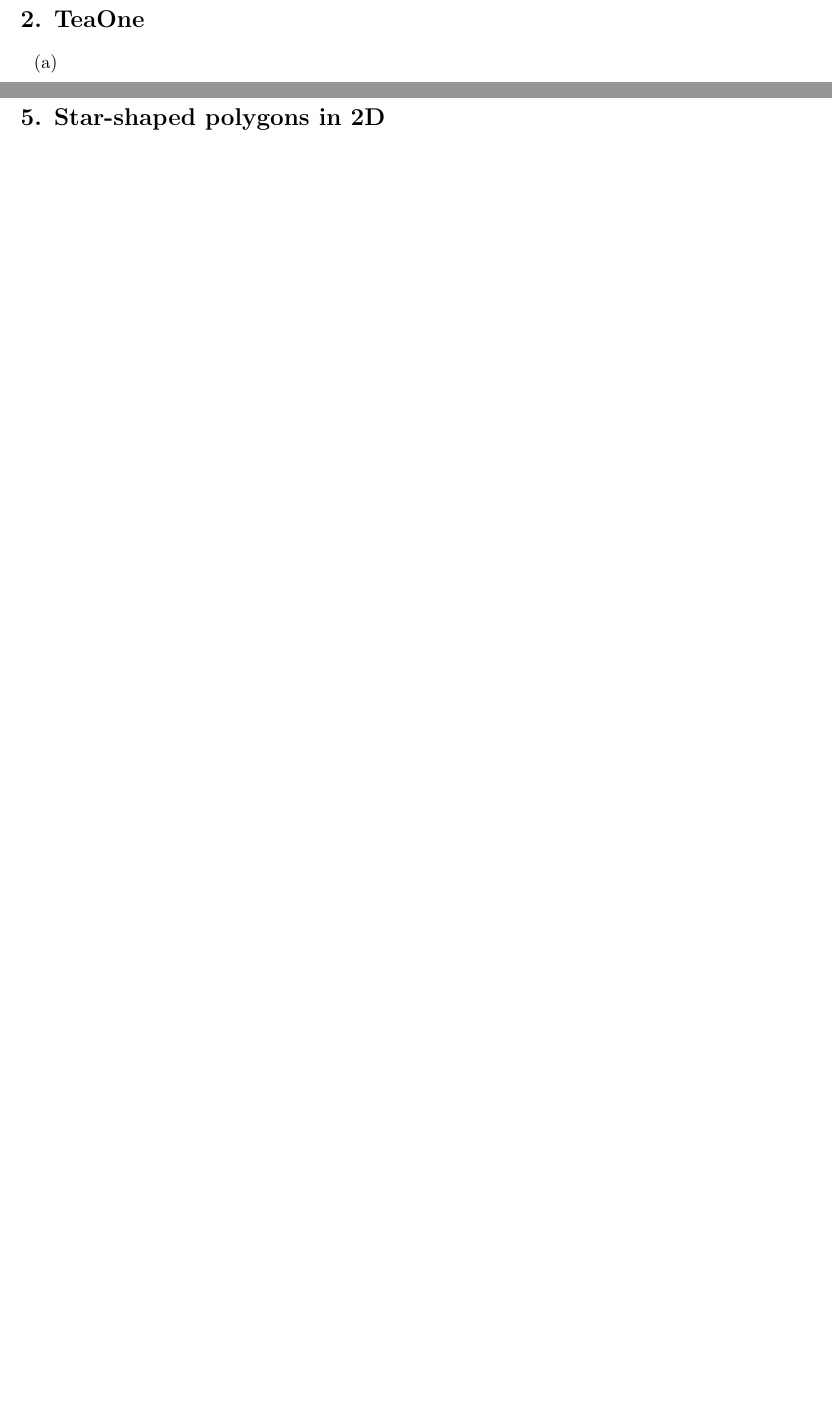
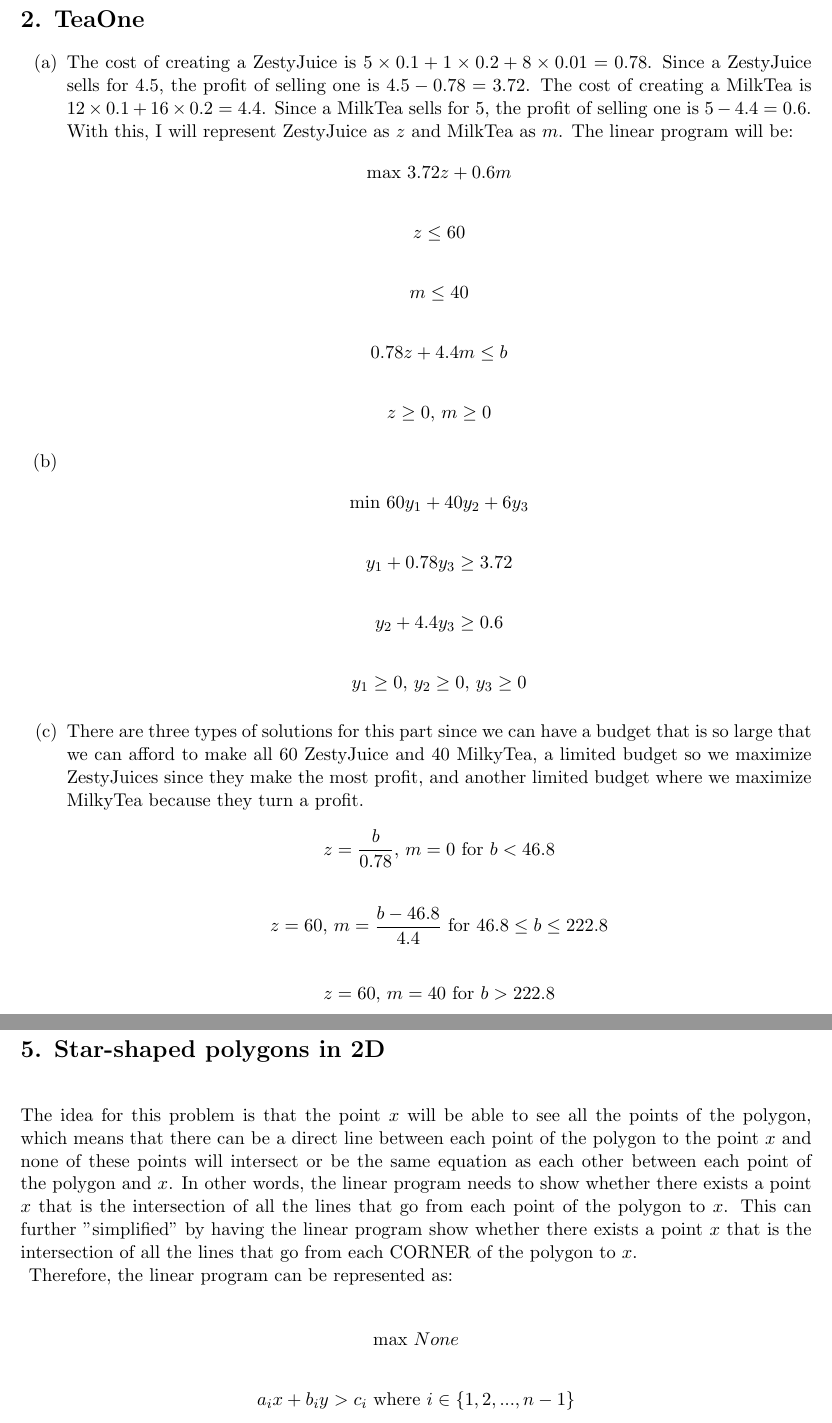
Before and after one commit to jonathansun5/Efficient-Algorithms-and-Intractable-Problems, a LaTeX document (HW 7/Jonathan_Sun_CS_170_HW_7.tex): two parts of pages 3 and 6 of 7, joined at a grey line, cut so that both start at the same text, the shorter picture padded with empty space. Compiled offline with pdfLaTeX.

Commit message:
completed number 5 but skipping 3 and 4

```diff
--- a/HW 7/Jonathan_Sun_CS_170_HW_7.tex
+++ b/HW 7/Jonathan_Sun_CS_170_HW_7.tex
@@ -72,20 +72,49 @@ The necessary and sufficient conditions on real numbers $a$ and $b$ that allow t
 \section*{2. TeaOne}
 \begin{enumerate}[label=(\alph*)]
 \item
-
+The cost of creating a ZestyJuice is $5 \times 0.1 + 1 \times 0.2 + 8 \times 0.01 = 0.78$. Since a ZestyJuice sells for $4.5$, the profit of selling one is $4.5 - 0.78 = 3.72$. The cost of creating a MilkTea is $12 \times 0.1 + 16 \times 0.2 = 4.4$. Since a MilkTea sells for $5$, the profit of selling one is $5 - 4.4 = 0.6$. With this, I will represent ZestyJuice as $z$ and MilkTea as $m$. The linear program will be:
+\begin{align*}
+\text{max } 3.72 z + 0.6 m
+\end{align*}
+\begin{align*}
+z \leq 60
+\end{align*}
+\begin{align*}
+m \leq 40
+\end{align*}
+\begin{align*}
+0.78 z + 4.4 m \leq b
+\end{align*}
+\begin{align*}
+z \geq 0 \text{, } m \geq 0
+\end{align*}
 
 
 
 \item
-
-
-
-
+\begin{align*}
+\text{min } 60 y_1 + 40 y_2 + 6 y_3
+\end{align*}
+\begin{align*}
+y_1 + 0.78 y_3 \geq 3.72
+\end{align*}
+\begin{align*}
+y_2 + 4.4 y_3 \geq 0.6
+\end{align*}
+\begin{align*}
+y_1 \geq 0 \text{, } y_2 \geq 0 \text{, } y_3 \geq 0
+\end{align*}
 \item
-
-
-
-
+There are three types of solutions for this part since we can have a budget that is so large that we can afford to make all $60$ ZestyJuice and $40$ MilkyTea, a limited budget so we maximize ZestyJuices since they make the most profit, and another limited budget where we maximize MilkyTea because they turn a profit.
+\begin{align*}
+z = \frac{b} {0.78} \text{, } m = 0 \text{ for } b < 46.8
+\end{align*}
+\begin{align*}
+z = 60 \text{, } m = \frac{b - 46.8} {4.4} \text{ for } 46.8 \leq b \leq 222.8
+\end{align*}
+\begin{align*}
+z = 60 \text{, } m = 40 \text{ for } b > 222.8
+\end{align*}
 \end{enumerate}
 
 
@@ -117,7 +146,16 @@ The necessary and sufficient conditions on real numbers $a$ and $b$ that allow t
 
 \newpage
 \section*{5. Star-shaped polygons in 2D}
-
+\vspace*{1\baselineskip}
+The idea for this problem is that the point $x$ will be able to see all the points of the polygon, which means that there can be a direct line between each point of the polygon to the point $x$ and none of these points will intersect or be the same equation as each other between each point of the polygon and $x$. In other words, the linear program needs to show whether there exists a point $x$ that is the intersection of all the lines that go from each point of the polygon to $x$. This can further "simplified" by having the linear program show whether there exists a point $x$ that is the intersection of all the lines that go from each CORNER of the polygon to $x$. \\
+\vspace*{1\baselineskip}
+Therefore, the linear program can be represented as:
+\begin{align*}
+\text{max } None
+\end{align*}
+\begin{align*}
+a_i x + b_i y > c_i \text{ where } i \in \{1, 2, ..., n - 1\}
+\end{align*}
 
 
 
```
Also changed, not shown: HW 7/Jonathan_Sun_CS_170_HW_7.pdf, HW 7/Jonathan_Sun_CS_170_HW_7.tex (39 more changed lines), 4 other files.
